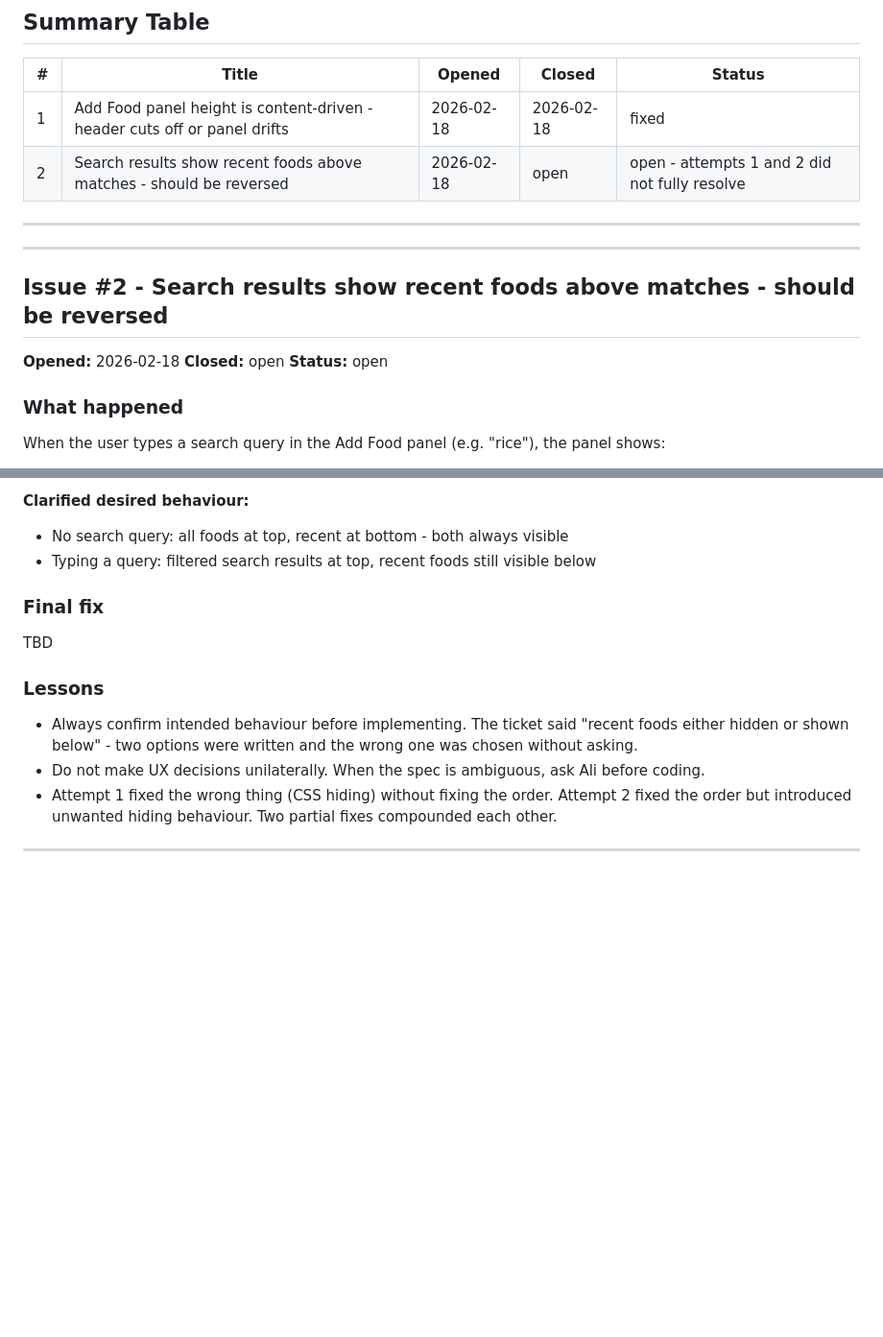
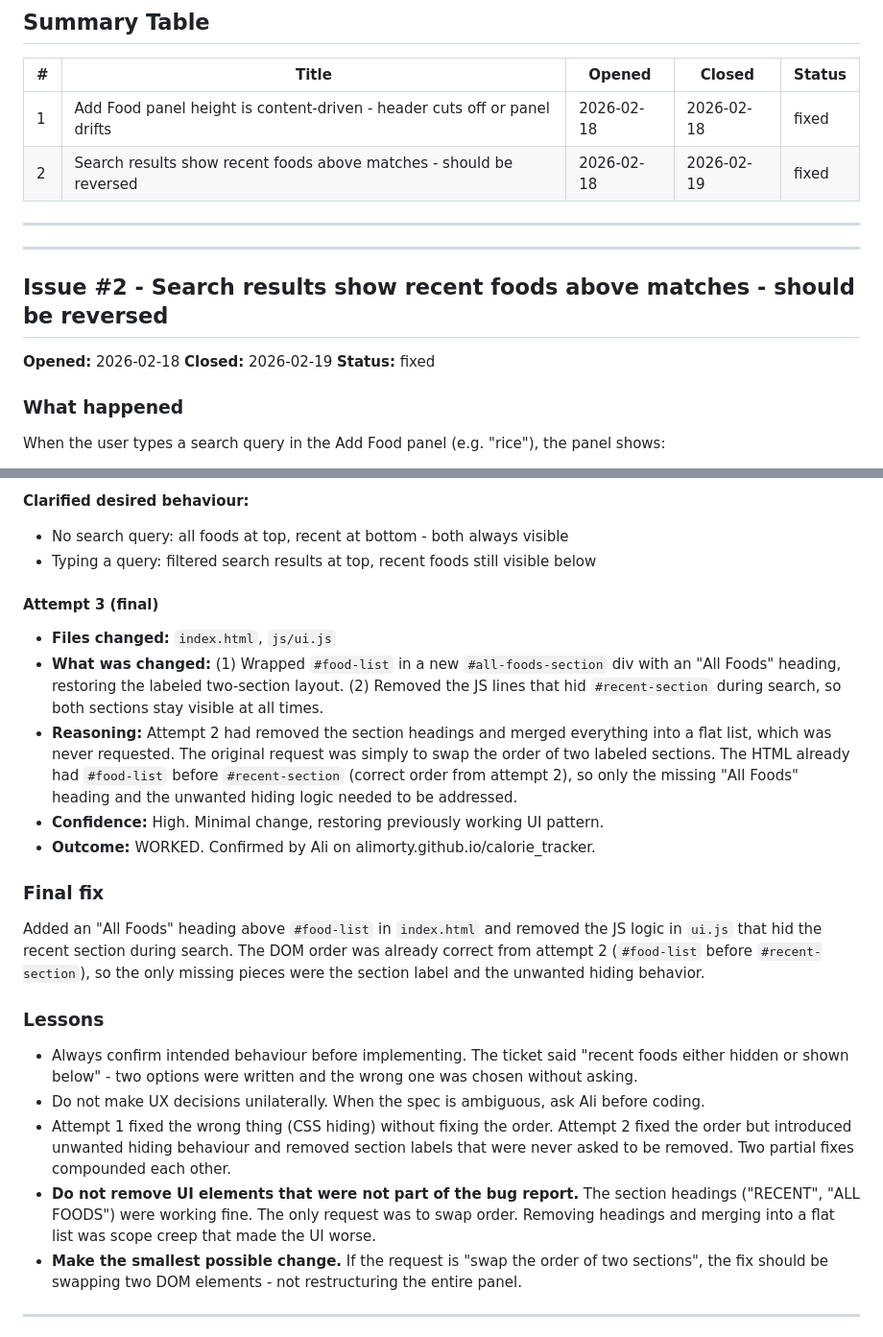
Before and after one commit to AliMorty/calorie_tracker, a Markdown page: issue_documentations/BUGS.md, 2 parts joined by grey strips. Shown at 96% size. GitHub-like rendering; blank space fills up the shorter version.

Commit message:
Update bug #2 as fixed, document attempt 3 and lessons, closes #2
Co-Authored-By: Claude Opus 4.6 <noreply@anthropic.com>

```diff
--- a/issue_documentations/BUGS.md
+++ b/issue_documentations/BUGS.md
@@ -11,7 +11,7 @@ See CLAUDE.md for the full rules on how to use this file.
 | # | Title | Opened | Closed | Status |
 |---|-------|--------|--------|--------|
 | 1 | Add Food panel height is content-driven - header cuts off or panel drifts | 2026-02-18 | 2026-02-18 | fixed |
-| 2 | Search results show recent foods above matches - should be reversed | 2026-02-18 | open | open - attempts 1 and 2 did not fully resolve |
+| 2 | Search results show recent foods above matches - should be reversed | 2026-02-18 | 2026-02-19 | fixed |
 
 ---
 
@@ -21,8 +21,8 @@ See CLAUDE.md for the full rules on how to use this file.
 
 ## Issue #2 - Search results show recent foods above matches - should be reversed
 **Opened:** 2026-02-18
-**Closed:** open
-**Status:** open
+**Closed:** 2026-02-19
+**Status:** fixed
 
 ### What happened
 When the user types a search query in the Add Food panel (e.g. "rice"), the panel shows:
@@ -66,13 +66,22 @@ There is no generic `.hidden { display: none }`. So adding `hidden` to `#recent-
 - No search query: all foods at top, recent at bottom - both always visible
 - Typing a query: filtered search results at top, recent foods still visible below
 
+#### Attempt 3 (final)
+- **Files changed:** `index.html`, `js/ui.js`
+- **What was changed:** (1) Wrapped `#food-list` in a new `#all-foods-section` div with an "All Foods" heading, restoring the labeled two-section layout. (2) Removed the JS lines that hid `#recent-section` during search, so both sections stay visible at all times.
+- **Reasoning:** Attempt 2 had removed the section headings and merged everything into a flat list, which was never requested. The original request was simply to swap the order of two labeled sections. The HTML already had `#food-list` before `#recent-section` (correct order from attempt 2), so only the missing "All Foods" heading and the unwanted hiding logic needed to be addressed.
+- **Confidence:** High. Minimal change, restoring previously working UI pattern.
+- **Outcome:** WORKED. Confirmed by Ali on alimorty.github.io/calorie_tracker.
+
 ### Final fix
-TBD
+Added an "All Foods" heading above `#food-list` in `index.html` and removed the JS logic in `ui.js` that hid the recent section during search. The DOM order was already correct from attempt 2 (`#food-list` before `#recent-section`), so the only missing pieces were the section label and the unwanted hiding behavior.
 
 ### Lessons
 - Always confirm intended behaviour before implementing. The ticket said "recent foods either hidden or shown below" - two options were written and the wrong one was chosen without asking.
 - Do not make UX decisions unilaterally. When the spec is ambiguous, ask Ali before coding.
-- Attempt 1 fixed the wrong thing (CSS hiding) without fixing the order. Attempt 2 fixed the order but introduced unwanted hiding behaviour. Two partial fixes compounded each other.
+- Attempt 1 fixed the wrong thing (CSS hiding) without fixing the order. Attempt 2 fixed the order but introduced unwanted hiding behaviour and removed section labels that were never asked to be removed. Two partial fixes compounded each other.
+- **Do not remove UI elements that were not part of the bug report.** The section headings ("RECENT", "ALL FOODS") were working fine. The only request was to swap order. Removing headings and merging into a flat list was scope creep that made the UI worse.
+- **Make the smallest possible change.** If the request is "swap the order of two sections", the fix should be swapping two DOM elements - not restructuring the entire panel.
 
 ---
 
```
